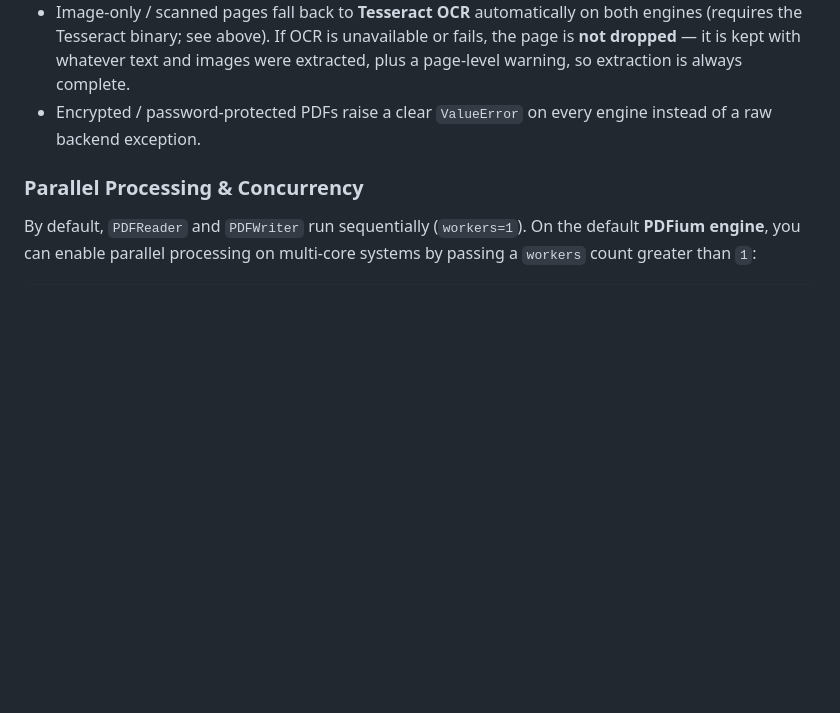
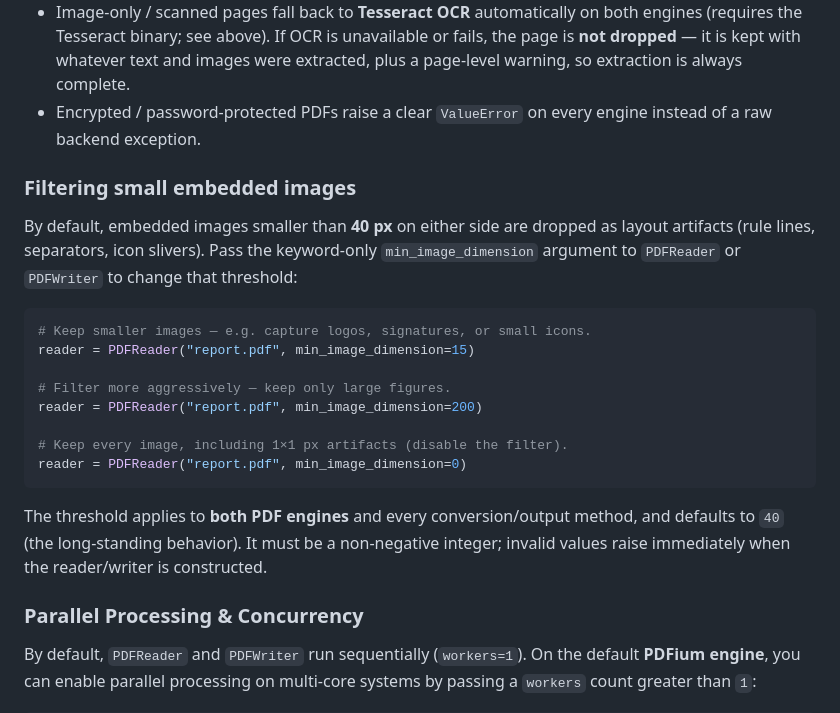
Before and after one commit to pmgraham/datagrunt, a Markdown page: README.md, the part around the change. GitHub-like rendering; blank space fills up the shorter version.

Commit message:
docs(pdf): document min_image_dimension in the README (#251)
Add a README subsection for the 4.1.0 min_image_dimension keyword arg.

Closes #250

Co-Authored-By: Claude Opus 4.8 <noreply@anthropic.com>

````diff
--- a/README.md
+++ b/README.md
@@ -224,6 +224,28 @@ on either engine.
 - Encrypted / password-protected PDFs raise a clear `ValueError` on every
   engine instead of a raw backend exception.
 
+### Filtering small embedded images
+
+By default, embedded images smaller than **40 px** on either side are dropped as
+layout artifacts (rule lines, separators, icon slivers). Pass the keyword-only
+`min_image_dimension` argument to `PDFReader` or `PDFWriter` to change that
+threshold:
+
+```python
+# Keep smaller images — e.g. capture logos, signatures, or small icons.
+reader = PDFReader("report.pdf", min_image_dimension=15)
+
+# Filter more aggressively — keep only large figures.
+reader = PDFReader("report.pdf", min_image_dimension=200)
+
+# Keep every image, including 1×1 px artifacts (disable the filter).
+reader = PDFReader("report.pdf", min_image_dimension=0)
+```
+
+The threshold applies to **both PDF engines** and every conversion/output method,
+and defaults to `40` (the long-standing behavior). It must be a non-negative
+integer; invalid values raise immediately when the reader/writer is constructed.
+
 ### Parallel Processing & Concurrency
 By default, `PDFReader` and `PDFWriter` run sequentially (`workers=1`). On the default **PDFium engine**, you can enable parallel processing on multi-core systems by passing a `workers` count greater than `1`:
 ```python
````
